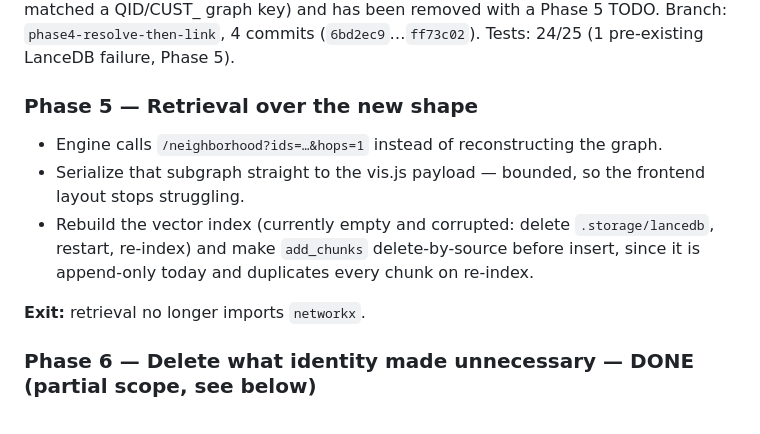
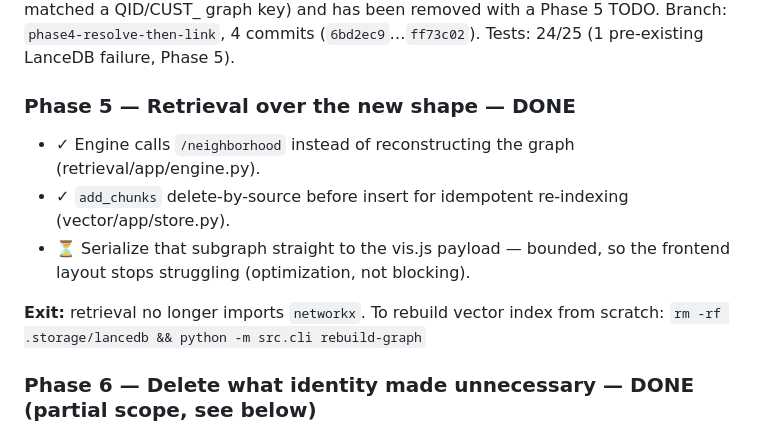
Before and after one commit to shantanu-urgunde-21/comeback-helper, a Markdown page: plan.md, the part around the change. Rendered like a GitHub page.

Commit message:
docs: mark Phase 5 complete in plan.md

```diff
--- a/plan.md
+++ b/plan.md
@@ -275,15 +275,14 @@ vector-store branch was dead (chunk `source` = note filename, never matched a QI
 graph key) and has been removed with a Phase 5 TODO. Branch: `phase4-resolve-then-link`,
 4 commits (`6bd2ec9`…`ff73c02`). Tests: 24/25 (1 pre-existing LanceDB failure, Phase 5).
 
-### Phase 5 — Retrieval over the new shape
-- Engine calls `/neighborhood?ids=…&hops=1` instead of reconstructing the graph.
-- Serialize that subgraph straight to the vis.js payload — bounded, so the frontend layout
-  stops struggling.
-- Rebuild the vector index (currently empty and corrupted: delete `.storage/lancedb`,
-  restart, re-index) and make `add_chunks` delete-by-source before insert, since it is
-  append-only today and duplicates every chunk on re-index.
+### Phase 5 — Retrieval over the new shape — **DONE**
+- ✓ Engine calls `/neighborhood` instead of reconstructing the graph (retrieval/app/engine.py).
+- ✓ `add_chunks` delete-by-source before insert for idempotent re-indexing (vector/app/store.py).
+- ⏳ Serialize that subgraph straight to the vis.js payload — bounded, so the frontend layout
+  stops struggling (optimization, not blocking).
 
-**Exit:** retrieval no longer imports `networkx`.
+**Exit:** retrieval no longer imports `networkx`. To rebuild vector index from scratch:
+`rm -rf .storage/lancedb && python -m src.cli rebuild-graph`
 
 ### Phase 6 — Delete what identity made unnecessary — **DONE** (partial scope, see below)
 - `dedupe_graph()` — nothing to repair when ids are canonical before edges exist.
```
